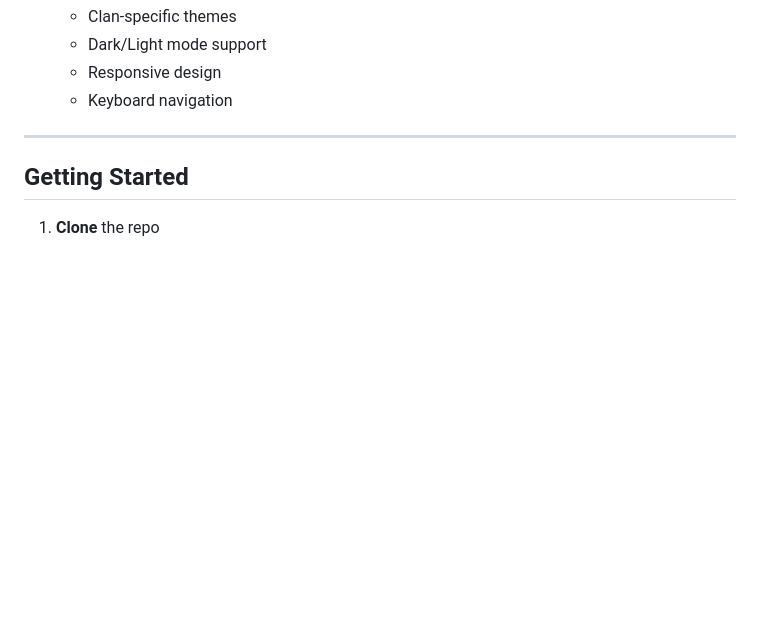
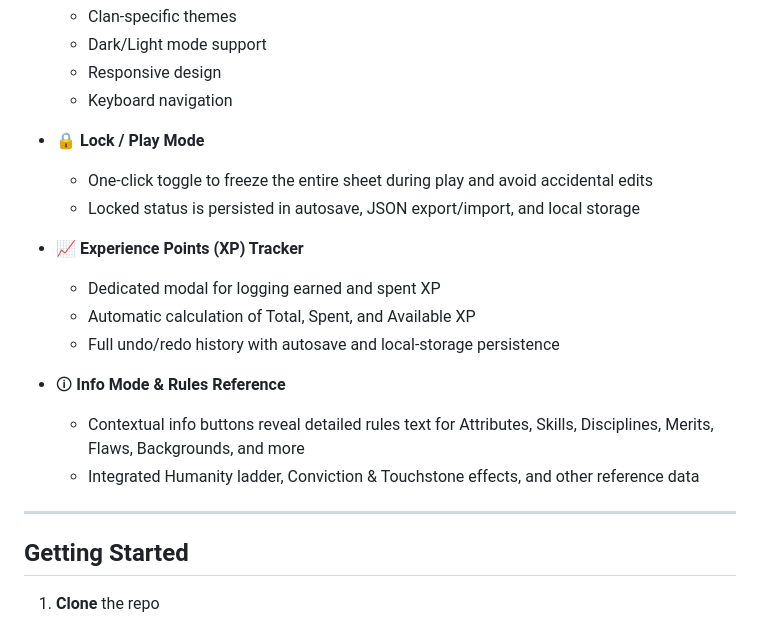
Before and after one commit to atRobJustice/The-Ledger, a Markdown page: README.md, the part around the change. Rendered like a GitHub page; blank space fills up the shorter version.

Commit message:
Update README and DOCUMENTATION to reflect new features

```diff
--- a/README.md
+++ b/README.md
@@ -56,6 +56,19 @@ Clone the repository and open `index.html`, or visit the [live version](https://
   - Dark/Light mode support
   - Responsive design
   - Keyboard navigation
+
+- 🔒 **Lock / Play Mode**
+  - One-click toggle to freeze the entire sheet during play and avoid accidental edits
+  - Locked status is persisted in autosave, JSON export/import, and local storage
+
+- 📈 **Experience Points (XP) Tracker**
+  - Dedicated modal for logging earned and spent XP
+  - Automatic calculation of Total, Spent, and Available XP
+  - Full undo/redo history with autosave and local-storage persistence
+
+- 🛈 **Info Mode & Rules Reference**
+  - Contextual info buttons reveal detailed rules text for Attributes, Skills, Disciplines, Merits, Flaws, Backgrounds, and more
+  - Integrated Humanity ladder, Conviction & Touchstone effects, and other reference data
 
 ---
 
```
Also changed, not shown: DOCUMENTATION.md (+10 -2 lines), USER_GUIDE.md (added, +424 -0 lines).
